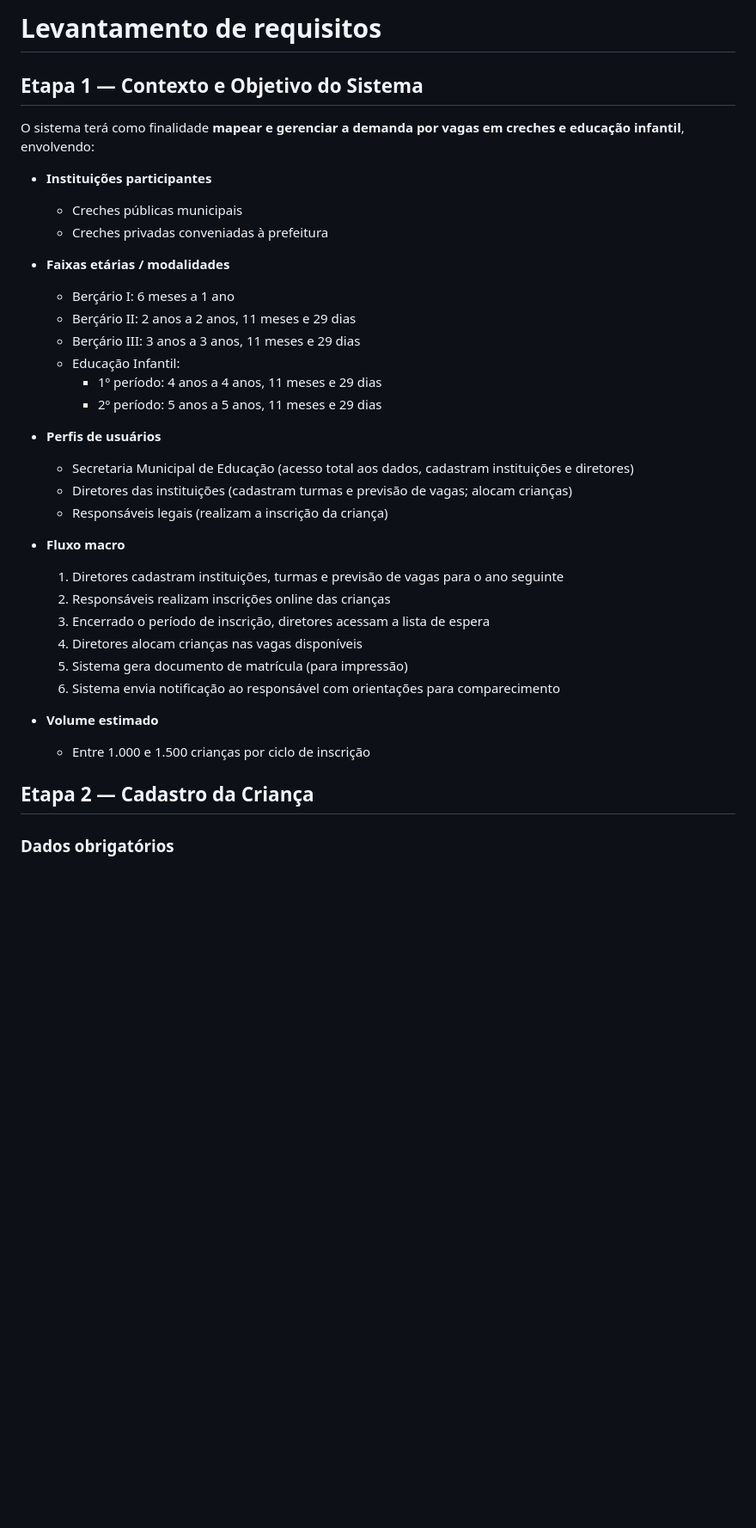
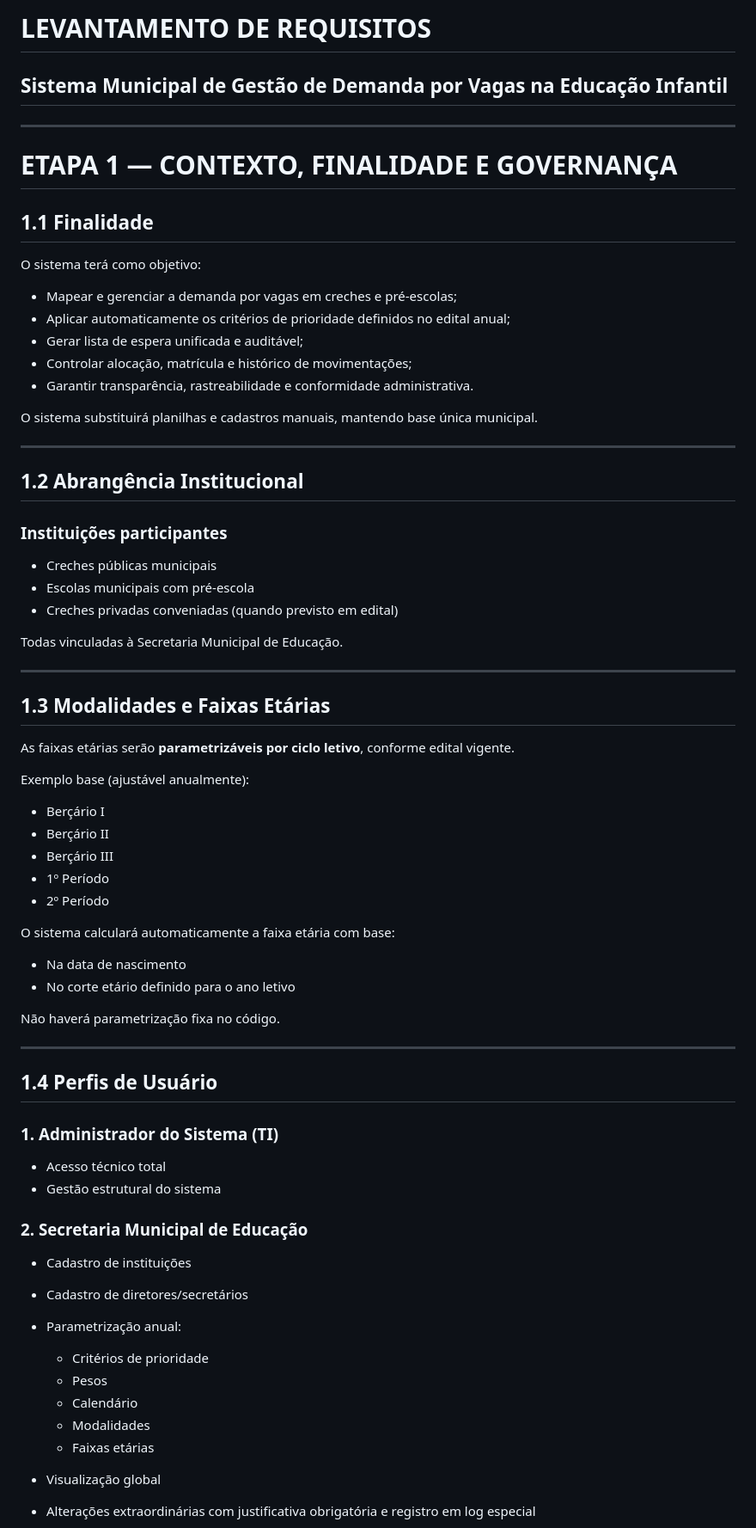
Before and after one commit to maxwelldeveloper7/vagas-creche, a Markdown page: docs/01_especificacao_requisitos.md, the part around one of its changes. Shown at 86% size. Rendered like a GitHub page; blank space fills up the shorter version.

Commit message:
alteração de especificação de requisitos

```diff
--- a/docs/01_especificacao_requisitos.md
+++ b/docs/01_especificacao_requisitos.md
@@ -1,36 +1,76 @@
-# Levantamento de requisitos
-## Etapa 1 — Contexto e Objetivo do Sistema
+# LEVANTAMENTO DE REQUISITOS
 
-O sistema terá como finalidade **mapear e gerenciar a demanda por vagas em creches e educação infantil**, envolvendo:
-* **Instituições participantes**
-  * Creches públicas municipais
-  * Creches privadas conveniadas à prefeitura
+## Sistema Municipal de Gestão de Demanda por Vagas na Educação Infantil
 
-* **Faixas etárias / modalidades**
-  * Berçário I: 6 meses a 1 ano
-  * Berçário II: 2 anos a 2 anos, 11 meses e 29 dias
-  * Berçário III: 3 anos a 3 anos, 11 meses e 29 dias
-  * Educação Infantil:
-    * 1º período: 4 anos a 4 anos, 11 meses e 29 dias
-    * 2º período: 5 anos a 5 anos, 11 meses e 29 dias
+---
 
-* **Perfis de usuários**
-  * Secretaria Municipal de Educação (acesso total aos dados, cadastram instituições e diretores)
-  * Diretores das instituições (cadastram turmas e previsão de vagas; alocam crianças)
-  * Responsáveis legais (realizam a inscrição da criança)
+# ETAPA 1 — CONTEXTO, FINALIDADE E GOVERNANÇA
 
-* **Fluxo macro**
-  1. Diretores cadastram instituições, turmas e previsão de vagas para o ano seguinte
-  2. Responsáveis realizam inscrições online das crianças
-  3. Encerrado o período de inscrição, diretores acessam a lista de espera
-  4. Diretores alocam crianças nas vagas disponíveis
-  5. Sistema gera documento de matrícula (para impressão)
-  6. Sistema envia notificação ao responsável com orientações para comparecimento
+## 1.1 Finalidade
 
-* **Volume estimado**
-  * Entre 1.000 e 1.500 crianças por ciclo de inscrição
+O sistema terá como objetivo:
 
+* Mapear e gerenciar a demanda por vagas em creches e pré-escolas;
+* Aplicar automaticamente os critérios de prioridade definidos no edital anual;
+* Gerar lista de espera unificada e auditável;
+* Controlar alocação, matrícula e histórico de movimentações;
+* Garantir transparência, rastreabilidade e conformidade administrativa.
 
-## Etapa 2 — Cadastro da Criança
+O sistema substituirá planilhas e cadastros manuais, mantendo base única municipal.
 
-### Dados obrigatórios
+---
+
+## 1.2 Abrangência Institucional
+
+### Instituições participantes
+
+* Creches públicas municipais
+* Escolas municipais com pré-escola
+* Creches privadas conveniadas (quando previsto em edital)
+
+Todas vinculadas à Secretaria Municipal de Educação.
+
+---
+
+## 1.3 Modalidades e Faixas Etárias
+
+As faixas etárias serão **parametrizáveis por ciclo letivo**, conforme edital vigente.
+
+Exemplo base (ajustável anualmente):
+
+* Berçário I
+* Berçário II
+* Berçário III
+* 1º Período
+* 2º Período
+
+O sistema calculará automaticamente a faixa etária com base:
+
+* Na data de nascimento
+* No corte etário definido para o ano letivo
+
+Não haverá parametrização fixa no código.
+
+---
+
+## 1.4 Perfis de Usuário
+
+### 1. Administrador do Sistema (TI)
+
+* Acesso técnico total
+* Gestão estrutural do sistema
+
+### 2. Secretaria Municipal de Educação
+
+* Cadastro de instituições
+* Cadastro de diretores/secretários
+* Parametrização anual:
+
+  * Critérios de prioridade
+  * Pesos
+  * Calendário
+  * Modalidades
+  * Faixas etárias
+* Visualização global
+* Alterações extraordinárias com justificativa obrigatória e registro em log especial
+
```
Also changed, not shown: other parts of docs/01_especificacao_requisitos.md (+260 -203 lines).
